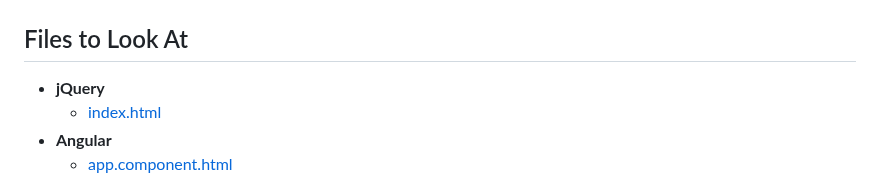
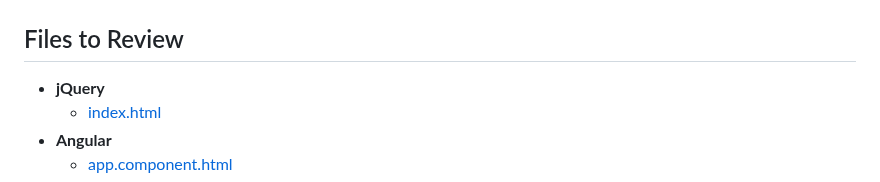
Before and after one commit to DevExpress-Examples/devextreme-datagrid-custom-sorting-grouped-column, a Markdown page: README.md, the part around one of its changes. Rendered like a GitHub page.

```diff
--- a/README.md
+++ b/README.md
@@ -17,7 +17,7 @@ You can implement the sorting technique in two following ways:
     ![A sorted DataGrid, second solution](devextreme-datagrid-custom-sorting-grouped-column-solution-2.png)
 
 
-## Files to Look At
+## Files to Review
 
 - **jQuery**
     - [index.html](jQuery/index.html)
```
Also changed, not shown: other parts of README.md (+1 -1 lines).
